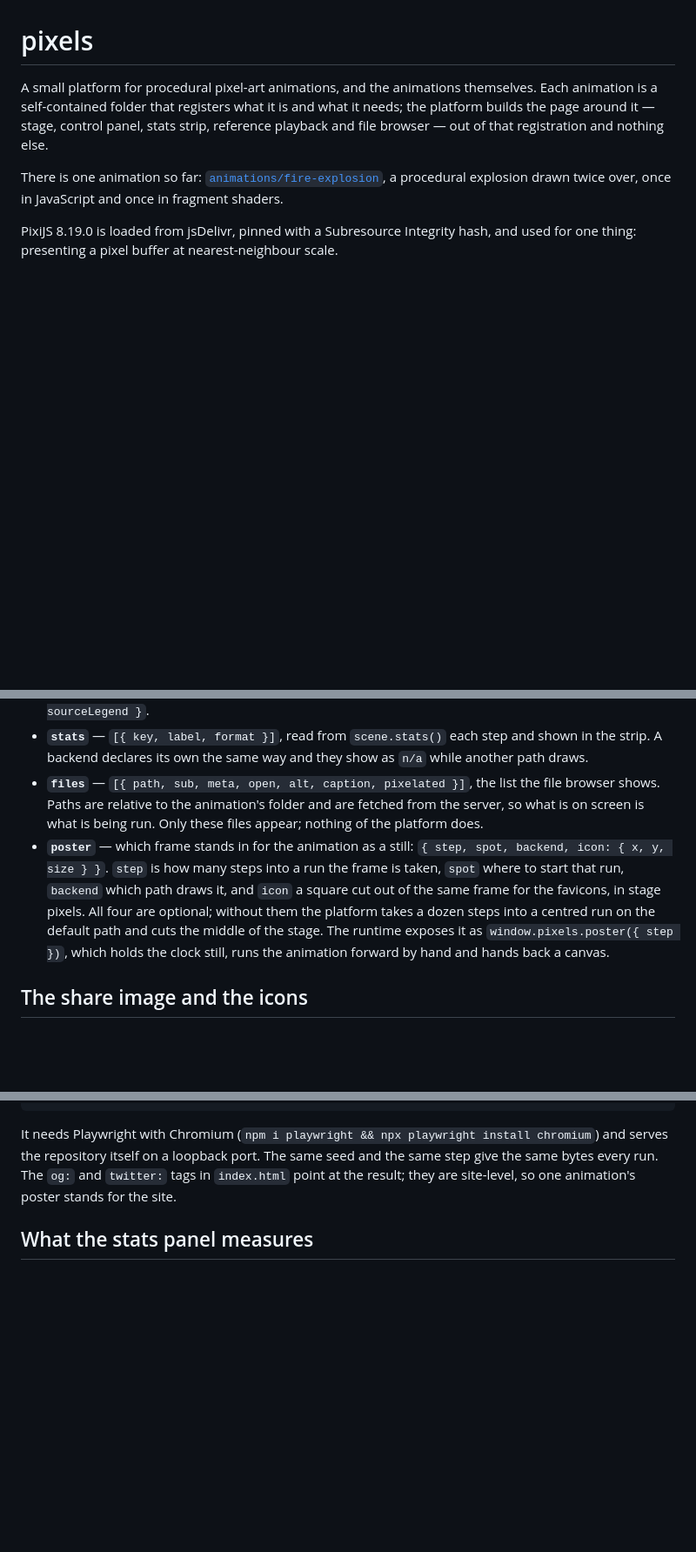
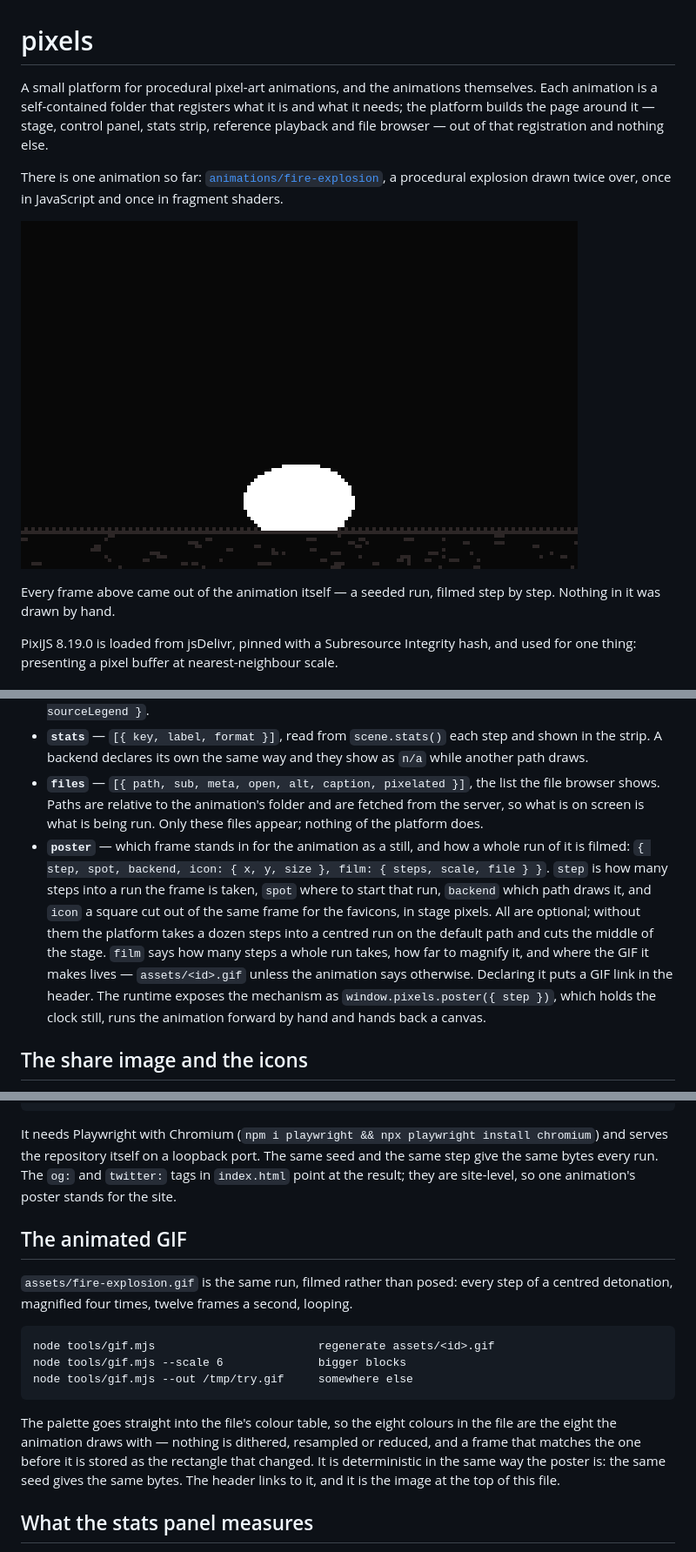
Before and after one commit to handgemacht-ai/pixels, a Markdown page: README.md, 3 parts joined by grey strips. Shown: that part at 87% size. GitHub-like rendering; pictures changed too: assets/fire-explosion.gif (added); blank space fills up the shorter version.

````diff
--- a/README.md
+++ b/README.md
@@ -7,6 +7,11 @@ builds the page around it — stage, control panel, stats strip, reference playb
 
 There is one animation so far: [`animations/fire-explosion`](animations/fire-explosion), a
 procedural explosion drawn twice over, once in JavaScript and once in fragment shaders.
+
+![One blast: fifty steps of the procedural explosion, drawn at four times its size](assets/fire-explosion.gif)
+
+Every frame above came out of the animation itself — a seeded run, filmed step by step. Nothing in
+it was drawn by hand.
 
 PixiJS 8.19.0 is loaded from jsDelivr, pinned with a Subresource Integrity hash, and used for one
 thing: presenting a pixel buffer at nearest-neighbour scale.
@@ -175,13 +182,16 @@ says why under the stats, and carries on with the others. If none start, the pag
 - **`files`** — `[{ path, sub, meta, open, alt, caption, pixelated }]`, the list the file browser
   shows. Paths are relative to the animation's folder and are fetched from the server, so what is
   on screen is what is being run. Only these files appear; nothing of the platform does.
-- **`poster`** — which frame stands in for the animation as a still:
-  `{ step, spot, backend, icon: { x, y, size } }`. `step` is how many steps into a run the frame
-  is taken, `spot` where to start that run, `backend` which path draws it, and `icon` a square cut
-  out of the same frame for the favicons, in stage pixels. All four are optional; without them the
-  platform takes a dozen steps into a centred run on the default path and cuts the middle of the
-  stage. The runtime exposes it as `window.pixels.poster({ step })`, which holds the clock still,
-  runs the animation forward by hand and hands back a canvas.
+- **`poster`** — which frame stands in for the animation as a still, and how a whole run of it is
+  filmed: `{ step, spot, backend, icon: { x, y, size }, film: { steps, scale, file } }`. `step` is
+  how many steps into a run the frame is taken, `spot` where to start that run, `backend` which
+  path draws it, and `icon` a square cut out of the same frame for the favicons, in stage pixels.
+  All are optional; without them the platform takes a dozen steps into a centred run on the default
+  path and cuts the middle of the stage. `film` says how many steps a whole run takes, how far to
+  magnify it, and where the GIF it makes lives — `assets/<id>.gif` unless the animation says
+  otherwise. Declaring it puts a GIF link in the header. The runtime exposes the mechanism as
+  `window.pixels.poster({ step })`, which holds the clock still, runs the animation forward by hand
+  and hands back a canvas.
 
 ## The share image and the icons
 
@@ -200,6 +210,23 @@ It needs Playwright with Chromium (`npm i playwright && npx playwright install c
 serves the repository itself on a loopback port. The same seed and the same step give the same
 bytes every run. The `og:` and `twitter:` tags in `index.html` point at the result; they are
 site-level, so one animation's poster stands for the site.
+
+## The animated GIF
+
+`assets/fire-explosion.gif` is the same run, filmed rather than posed: every step of a centred
+detonation, magnified four times, twelve frames a second, looping.
+
+```
+node tools/gif.mjs                        regenerate assets/<id>.gif
+node tools/gif.mjs --scale 6              bigger blocks
+node tools/gif.mjs --out /tmp/try.gif     somewhere else
+```
+
+The palette goes straight into the file's colour table, so the eight colours in the file are the
+eight the animation draws with — nothing is dithered, resampled or reduced, and a frame that
+matches the one before it is stored as the rectangle that changed. It is deterministic in the same
+way the poster is: the same seed gives the same bytes. The header links to it, and it is the image
+at the top of this file.
 
 ## What the stats panel measures
 
````
Also changed, not shown: other parts of README.md (+2 -0 lines), assets/apple-touch-icon.png, assets/icon-16.png, assets/icon-32.png, assets/og.png, 11 other files.
